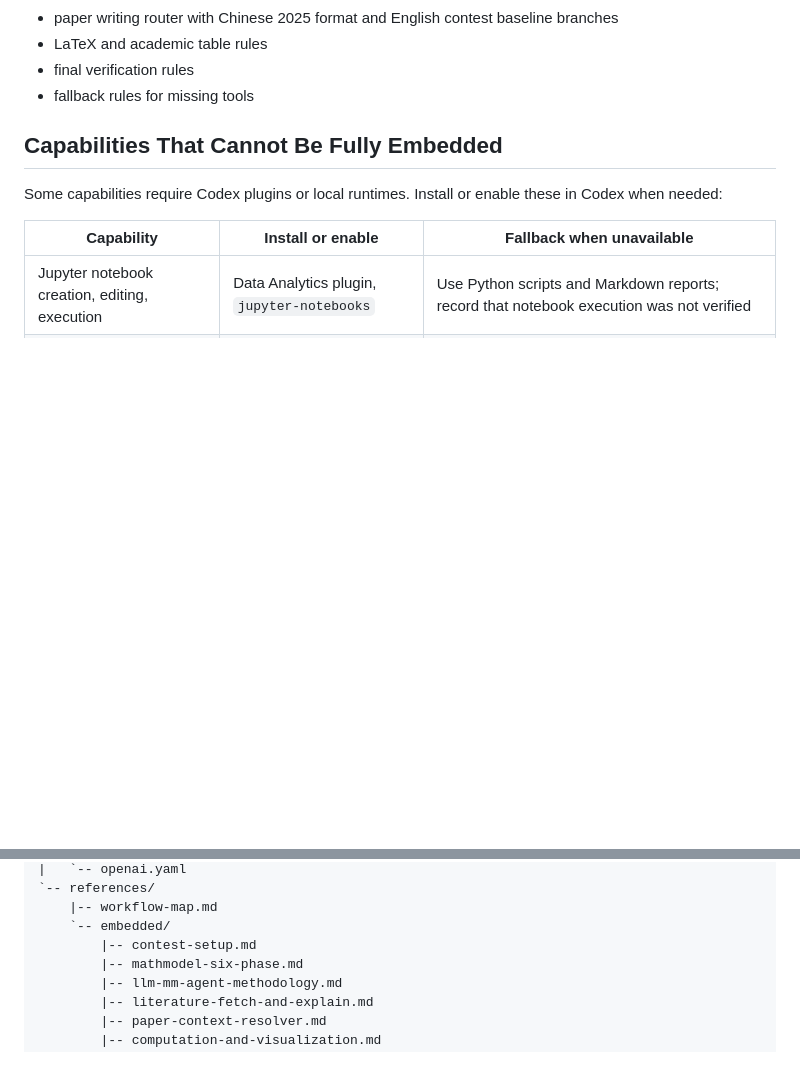
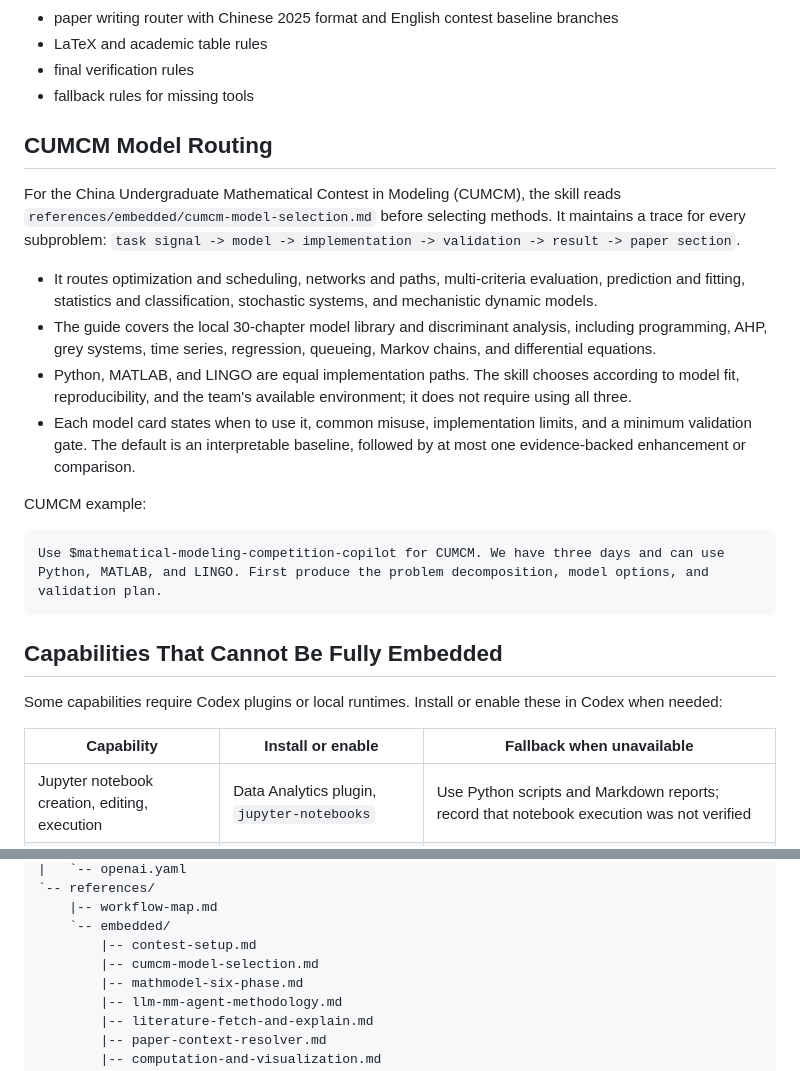
Before and after one commit to Ryan-2727/mathematical-modeling-competition-copilot, a Markdown page: README.en.md, 2 parts joined by grey strips. Rendered like a GitHub page; blank space fills up the shorter version.

Commit message:
Document CUMCM model routing

````diff
--- a/README.en.md
+++ b/README.en.md
@@ -20,6 +20,21 @@ A new computer can install only this repository and still get the full mathemati
 - LaTeX and academic table rules
 - final verification rules
 - fallback rules for missing tools
+
+## CUMCM Model Routing
+
+For the China Undergraduate Mathematical Contest in Modeling (CUMCM), the skill reads `references/embedded/cumcm-model-selection.md` before selecting methods. It maintains a trace for every subproblem: `task signal -> model -> implementation -> validation -> result -> paper section`.
+
+- It routes optimization and scheduling, networks and paths, multi-criteria evaluation, prediction and fitting, statistics and classification, stochastic systems, and mechanistic dynamic models.
+- The guide covers the local 30-chapter model library and discriminant analysis, including programming, AHP, grey systems, time series, regression, queueing, Markov chains, and differential equations.
+- Python, MATLAB, and LINGO are equal implementation paths. The skill chooses according to model fit, reproducibility, and the team's available environment; it does not require using all three.
+- Each model card states when to use it, common misuse, implementation limits, and a minimum validation gate. The default is an interpretable baseline, followed by at most one evidence-backed enhancement or comparison.
+
+CUMCM example:
+
+```text
+Use $mathematical-modeling-competition-copilot for CUMCM. We have three days and can use Python, MATLAB, and LINGO. First produce the problem decomposition, model options, and validation plan.
+```
 
 ## Capabilities That Cannot Be Fully Embedded
 
@@ -134,6 +149,7 @@ Restart Codex after installation so the skill is discovered.
     |-- workflow-map.md
     `-- embedded/
         |-- contest-setup.md
+        |-- cumcm-model-selection.md
         |-- mathmodel-six-phase.md
         |-- llm-mm-agent-methodology.md
         |-- literature-fetch-and-explain.md
````
Also changed, not shown: README.md (+17 -0 lines).
